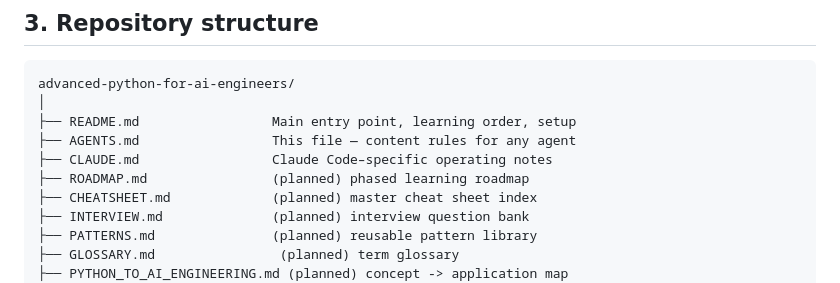
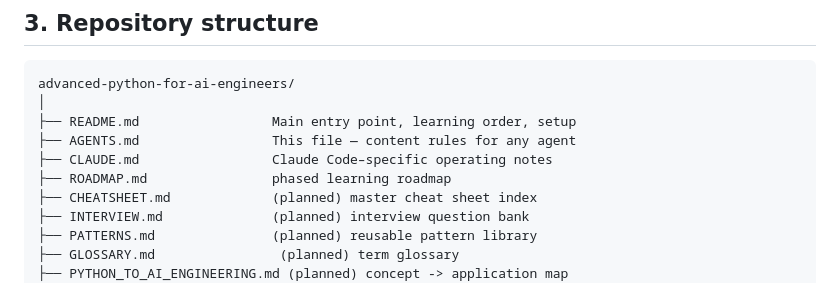
Before and after one commit to himanshu231204/advanced-python-for-ai-engineers, a Markdown page: AGENTS.md, the part around the change. GitHub-like rendering.

```diff
--- a/AGENTS.md
+++ b/AGENTS.md
@@ -41,7 +41,7 @@ advanced-python-for-ai-engineers/
 ├── README.md                 Main entry point, learning order, setup
 ├── AGENTS.md                 This file — content rules for any agent
 ├── CLAUDE.md                 Claude Code–specific operating notes
-├── ROADMAP.md                (planned) phased learning roadmap
+├── ROADMAP.md                phased learning roadmap
 ├── CHEATSHEET.md             (planned) master cheat sheet index
 ├── INTERVIEW.md              (planned) interview question bank
 ├── PATTERNS.md               (planned) reusable pattern library
```
Also changed, not shown: README.md (+6 -6 lines), ROADMAP.md (added, +114 -0 lines).
